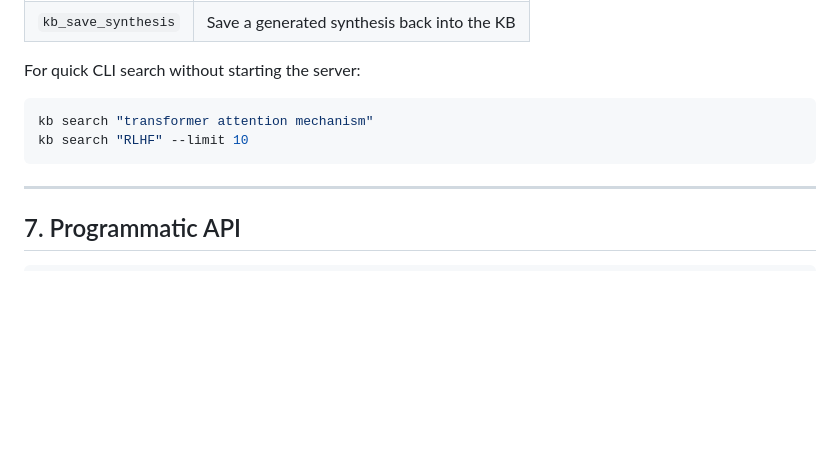
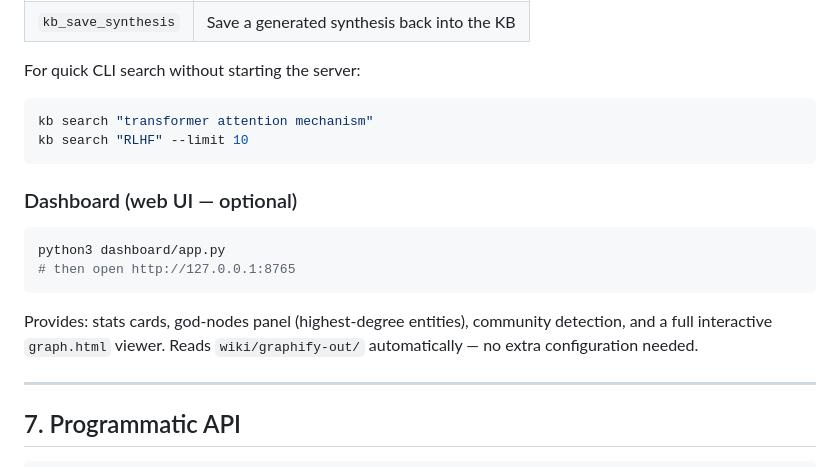
Before and after one commit to QuanL306/ensemble-llm-wiki, a Markdown page: CLAUDE.md, the part around the change. Rendered like a GitHub page; blank space fills up the shorter version.

Commit message:
docs: add Dashboard launch instructions to CLAUDE.md section 6
Co-Authored-By: Claude Sonnet 4.6 <noreply@anthropic.com>

````diff
--- a/CLAUDE.md
+++ b/CLAUDE.md
@@ -190,6 +190,17 @@ kb search "transformer attention mechanism"
 kb search "RLHF" --limit 10
 ```
 
+### Dashboard (web UI — optional)
+
+```bash
+python3 dashboard/app.py
+# then open http://127.0.0.1:8765
+```
+
+Provides: stats cards, god-nodes panel (highest-degree entities), community detection,
+and a full interactive `graph.html` viewer. Reads `wiki/graphify-out/` automatically —
+no extra configuration needed.
+
 ---
 
 ## 7. Programmatic API
````
